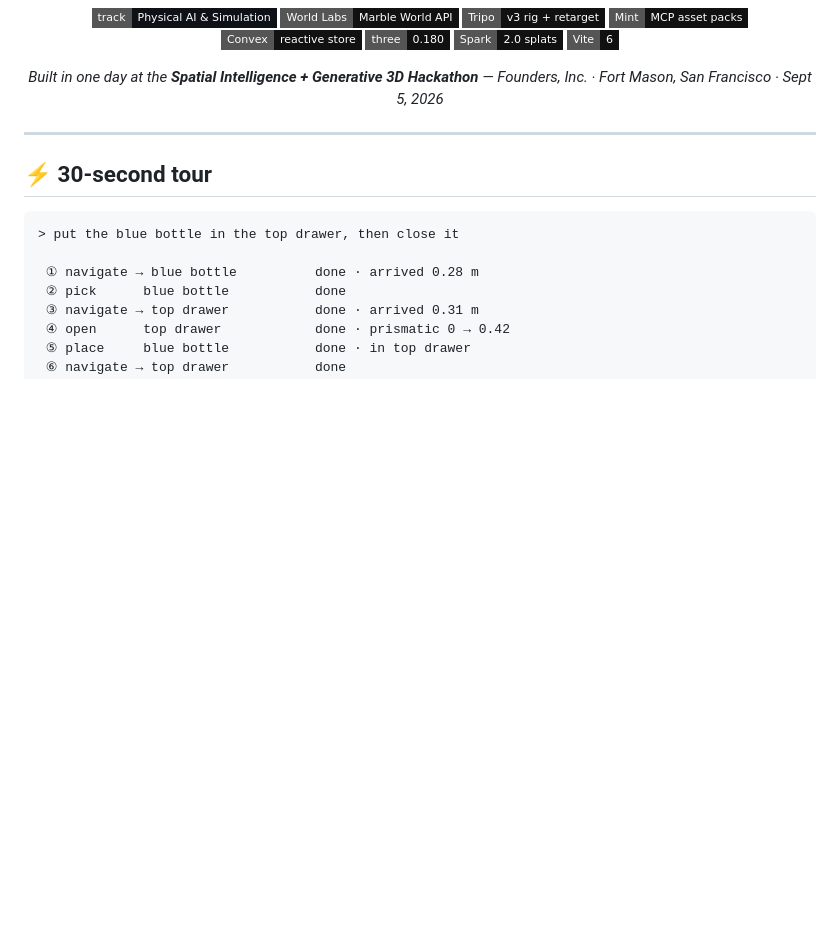
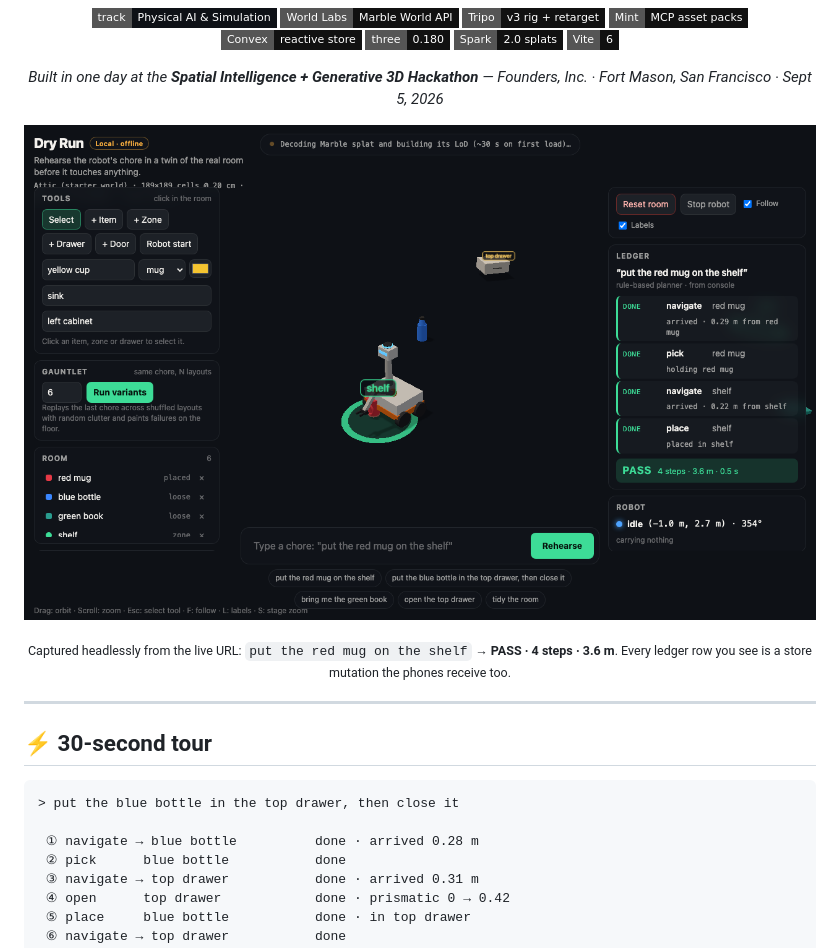
Before and after one commit to vnmoorthy/dry-run, a Markdown page: README.md, the part around the change. Rendered like a GitHub page; pictures changed too: docs/media/live-pass.png (added); badges without logos; blank space fills up the shorter version.

Commit message:
README: live screenshot hero (headless PASS capture from the deployed URL)
Co-authored-by: Cursor <cursoragent@cursor.com>

```diff
--- a/README.md
+++ b/README.md
@@ -25,6 +25,10 @@ then **Gauntlet** replays the chore across N shuffled, cluttered layouts and pai
 [![Vite](https://img.shields.io/badge/Vite-6-111?style=flat-square&logo=vite)](vite.config.ts)
 
 *Built in one day at the **Spatial Intelligence + Generative 3D Hackathon** — Founders, Inc. · Fort Mason, San Francisco · Sept 5, 2026*
+
+<a href="https://vnmoorthy.github.io/dry-run/"><img src="docs/media/live-pass.png" alt="Dry Run live: the robot rehearses 'put the red mug on the shelf' — navigate, pick, navigate, place — PASS, with the ledger, tools, Gauntlet and room panels" width="920"></a>
+
+<sub>Captured headlessly from the live URL: <code>put the red mug on the shelf</code> → <b>PASS · 4 steps · 3.6 m</b>. Every ledger row you see is a store mutation the phones receive too.</sub>
 
 </div>
 
```
